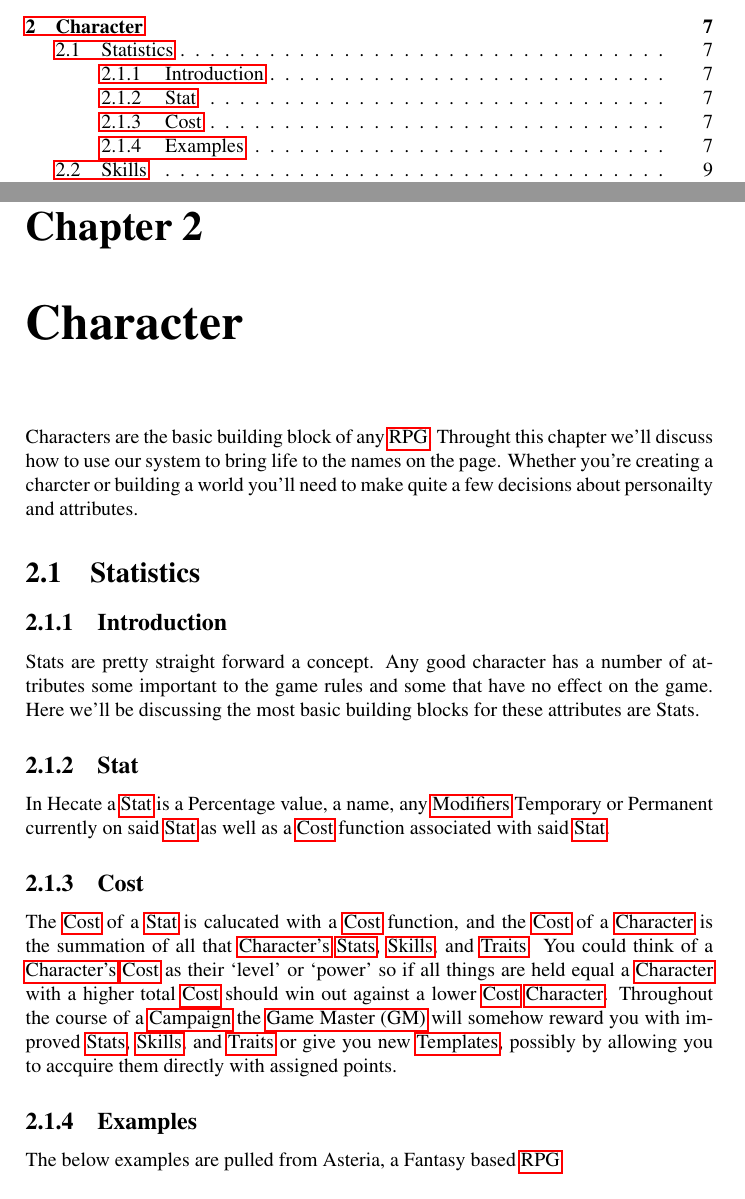
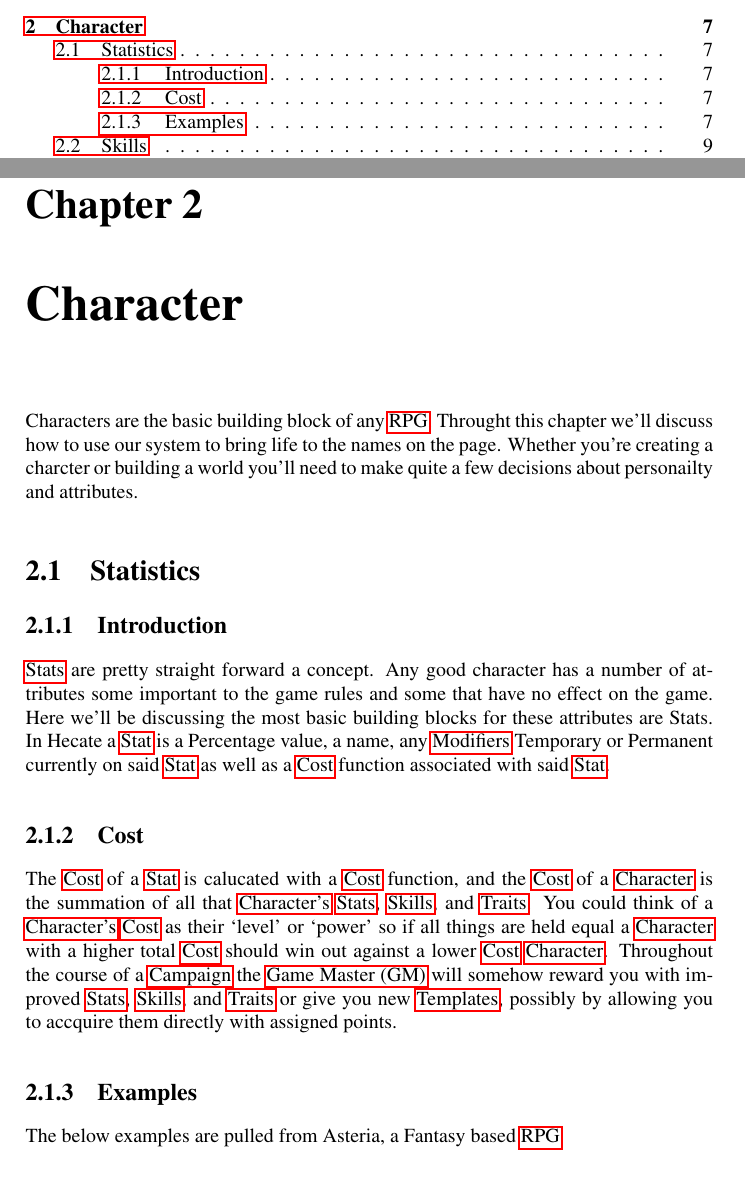
Before and after one commit to AelMalinka/Hecate, a LaTeX book (doc/main.tex, which reads doc/Character/Statistics.tex): two parts of pages 3 and 7 of 16, joined at a grey line, cut so that both start at the same text. Compiled offline with pdfLaTeX.

Commit message:
cleanup Stats

```diff
--- a/doc/Character/Statistics.tex
+++ b/doc/Character/Statistics.tex
@@ -3,12 +3,10 @@
 % Character/Statistics.tex - stats section of character chapter
 
 \subsection{Introduction}
-Stats are pretty straight forward a concept.  Any good character
+\Glspl{Stat} are pretty straight forward a concept.  Any good character
 has a number of attributes some important to the game rules and
 some that have no effect on the game.  Here we'll be discussing
 the most basic building blocks for these attributes are Stats.
-
-\subsection{Stat}
 In Hecate a \gls{Stat} is a Percentage value, a name, any
 \glspl{Modifier} Temporary or Permanent currently on said \gls{Stat}
 as well as a \gls{Cost} function associated with said \gls{Stat}.
```
